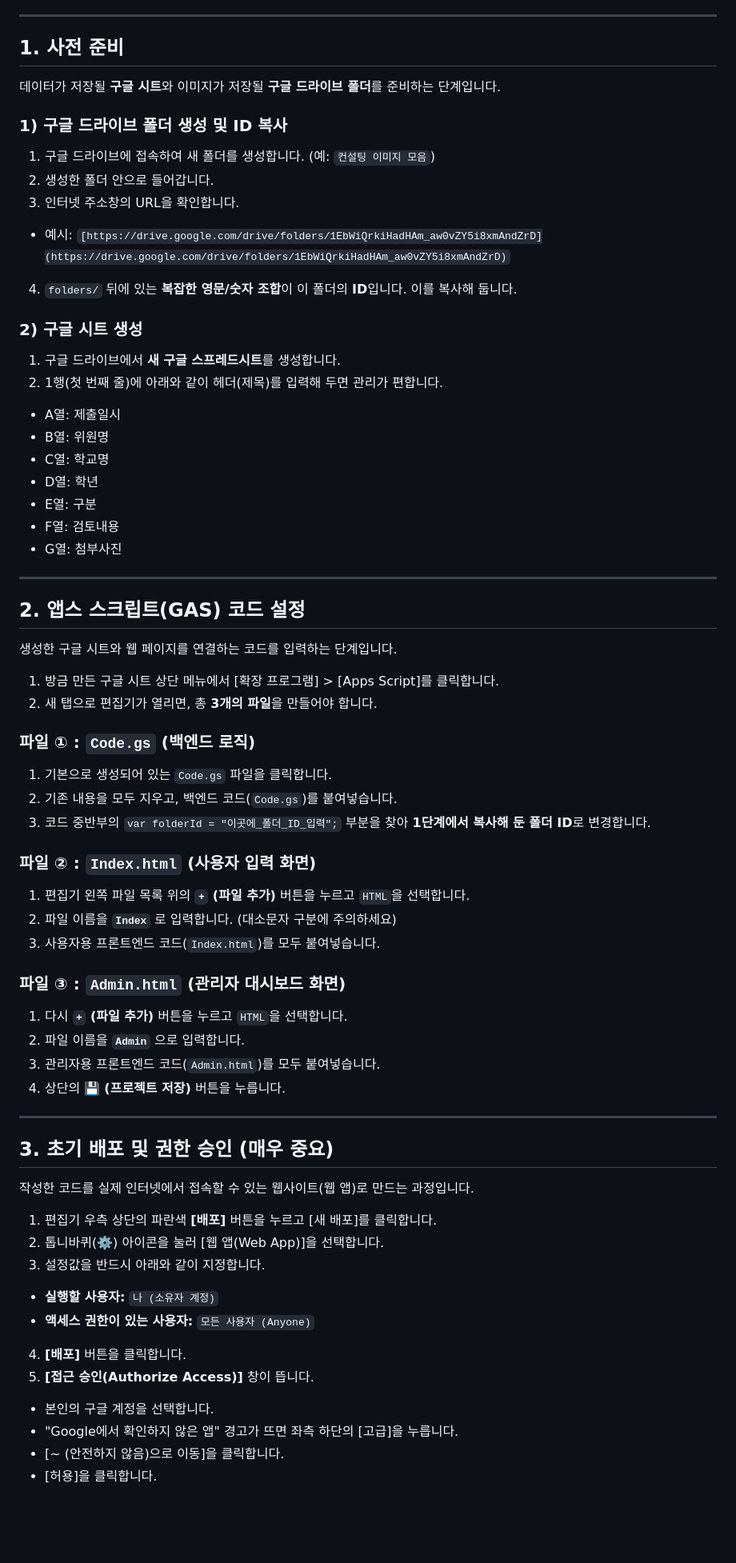
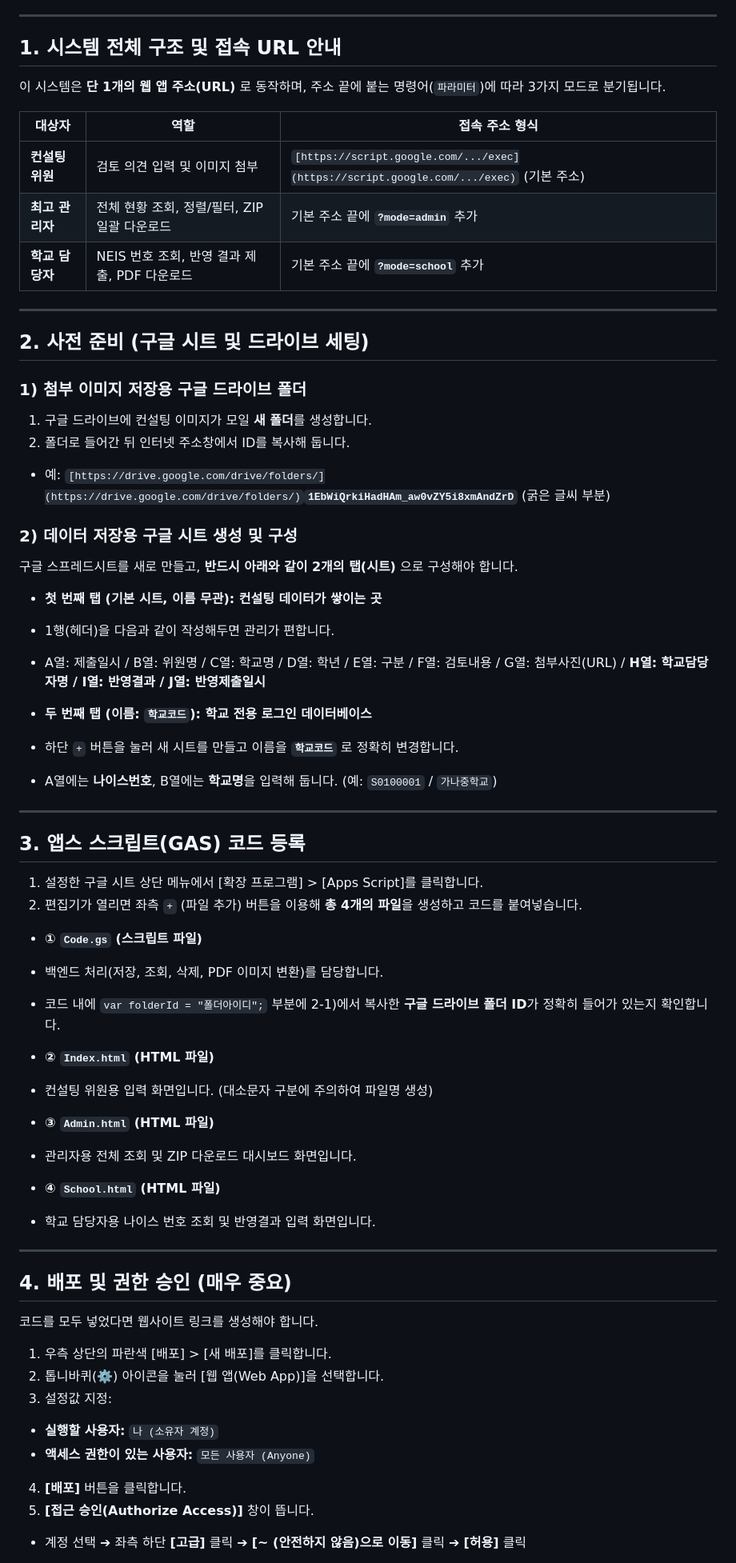
Before and after one commit to techlmh/checkmethod, a Markdown page: README.md, the part around one of its changes. Shown at 80% size. Drawn GitHub-style; blank space fills up the shorter version.

```diff
--- a/README.md
+++ b/README.md
@@ -13,80 +21,83 @@
 
 ---
 
-## 1. 사전 준비
+## 1. 시스템 전체 구조 및 접속 URL 안내
 
-데이터가 저장될 **구글 시트**와 이미지가 저장될 **구글 드라이브 폴더**를 준비하는 단계입니다.
+이 시스템은 **단 1개의 웹 앱 주소(URL)** 로 동작하며, 주소 끝에 붙는 명령어(`파라미터`)에 따라 3가지 모드로 분기됩니다.
 
-### 1) 구글 드라이브 폴더 생성 및 ID 복사
+| 대상자 | 역할 | 접속 주소 형식 |
+| --- | --- | --- |
+| **컨설팅 위원** | 검토 의견 입력 및 이미지 첨부 | `[https://script.google.com/.../exec](https://script.google.com/.../exec)` (기본 주소) |
+| **최고 관리자** | 전체 현황 조회, 정렬/필터, ZIP 일괄 다운로드 | 기본 주소 끝에 **`?mode=admin`** 추가 |
+| **학교 담당자** | NEIS 번호 조회, 반영 결과 제출, PDF 다운로드 | 기본 주소 끝에 **`?mode=school`** 추가 |
 
-1. 구글 드라이브에 접속하여 새 폴더를 생성합니다. (예: `컨설팅 이미지 모음`)
-2. 생성한 폴더 안으로 들어갑니다.
-3. 인터넷 주소창의 URL을 확인합니다.
-* 예시: `[https://drive.google.com/drive/folders/1EbWiQrkiHadHAm_aw0vZY5i8xmAndZrD](https://drive.google.com/drive/folders/1EbWiQrkiHadHAm_aw0vZY5i8xmAndZrD)`
+---
+
+## 2. 사전 준비 (구글 시트 및 드라이브 세팅)
+
+### 1) 첨부 이미지 저장용 구글 드라이브 폴더
+
+1. 구글 드라이브에 컨설팅 이미지가 모일 **새 폴더**를 생성합니다.
+2. 폴더로 들어간 뒤 인터넷 주소창에서 ID를 복사해 둡니다.
+* 예: `[https://drive.google.com/drive/folders/](https://drive.google.com/drive/folders/)`**`1EbWiQrkiHadHAm_aw0vZY5i8xmAndZrD`** (굵은 글씨 부분)
 
 
-4. `folders/` 뒤에 있는 **복잡한 영문/숫자 조합**이 이 폴더의 **ID**입니다. 이를 복사해 둡니다.
 
-### 2) 구글 시트 생성
+### 2) 데이터 저장용 구글 시트 생성 및 구성
 
-1. 구글 드라이브에서 **새 구글 스프레드시트**를 생성합니다.
-2. 1행(첫 번째 줄)에 아래와 같이 헤더(제목)를 입력해 두면 관리가 편합니다.
-* A열: 제출일시
-* B열: 위원명
-* C열: 학교명
-* D열: 학년
-* E열: 구분
-* F열: 검토내용
-* G열: 첨부사진
+구글 스프레드시트를 새로 만들고, **반드시 아래와 같이 2개의 탭(시트)** 으로 구성해야 합니다.
+
+* **첫 번째 탭 (기본 시트, 이름 무관): 컨설팅 데이터가 쌓이는 곳**
+* 1행(헤더)을 다음과 같이 작성해두면 관리가 편합니다.
+* A열: 제출일시 / B열: 위원명 / C열: 학교명 / D열: 학년 / E열: 구분 / F열: 검토내용 / G열: 첨부사진(URL) / **H열: 학교담당자명 / I열: 반영결과 / J열: 반영제출일시**
+
+
+* **두 번째 탭 (이름: `학교코드`): 학교 전용 로그인 데이터베이스**
+* 하단 `+` 버튼을 눌러 새 시트를 만들고 이름을 **`학교코드`** 로 정확히 변경합니다.
+* A열에는 **나이스번호**, B열에는 **학교명**을 입력해 둡니다. (예: `S0100001` / `가나중학교`)
 
 
 
 ---
 
-## 2. 앱스 스크립트(GAS) 코드 설정
+## 3. 앱스 스크립트(GAS) 코드 등록
 
-생성한 구글 시트와 웹 페이지를 연결하는 코드를 입력하는 단계입니다.
+1. 설정한 구글 시트 상단 메뉴에서 [확장 프로그램] > [Apps Script]를 클릭합니다.
+2. 편집기가 열리면 좌측 `+` (파일 추가) 버튼을 이용해 **총 4개의 파일**을 생성하고 코드를 붙여넣습니다.
 
-1. 방금 만든 구글 시트 상단 메뉴에서 [확장 프로그램] > [Apps Script]를 클릭합니다.
-2. 새 탭으로 편집기가 열리면, 총 **3개의 파일**을 만들어야 합니다.
+* **① `Code.gs` (스크립트 파일)**
+* 백엔드 처리(저장, 조회, 삭제, PDF 이미지 변환)를 담당합니다.
+* 코드 내에 `var folderId = "폴더아이디";` 부분에 2-1)에서 복사한 **구글 드라이브 폴더 ID**가 정확히 들어가 있는지 확인합니다.
 
-### 파일 ① : `Code.gs` (백엔드 로직)
 
-1. 기본으로 생성되어 있는 `Code.gs` 파일을 클릭합니다.
-2. 기존 내용을 모두 지우고, 백엔드 코드(`Code.gs`)를 붙여넣습니다.
-3. 코드 중반부의 `var folderId = "이곳에_폴더_ID_입력";` 부분을 찾아 **1단계에서 복사해 둔 폴더 ID**로 변경합니다.
+* **② `Index.html` (HTML 파일)**
+* 컨설팅 위원용 입력 화면입니다. (대소문자 구분에 주의하여 파일명 생성)
 
-### 파일 ② : `Index.html` (사용자 입력 화면)
 
-1. 편집기 왼쪽 파일 목록 위의 **`+` (파일 추가)** 버튼을 누르고 `HTML`을 선택합니다.
-2. 파일 이름을 **`Index`** 로 입력합니다. (대소문자 구분에 주의하세요)
-3. 사용자용 프론트엔드 코드(`Index.html`)를 모두 붙여넣습니다.
+* **③ `Admin.html` (HTML 파일)**
+* 관리자용 전체 조회 및 ZIP 다운로드 대시보드 화면입니다.
 
-### 파일 ③ : `Admin.html` (관리자 대시보드 화면)
 
-1. 다시 **`+` (파일 추가)** 버튼을 누르고 `HTML`을 선택합니다.
-2. 파일 이름을 **`Admin`** 으로 입력합니다.
-3. 관리자용 프론트엔드 코드(`Admin.html`)를 모두 붙여넣습니다.
-4. 상단의 💾 **(프로젝트 저장)** 버튼을 누릅니다.
+* **④ `School.html` (HTML 파일)**
+* 학교 담당자용 나이스 번호 조회 및 반영결과 입력 화면입니다.
+
+
 
 ---
 
-## 3. 초기 배포 및 권한 승인 (매우 중요)
+## 4. 배포 및 권한 승인 (매우 중요)
 
-작성한 코드를 실제 인터넷에서 접속할 수 있는 웹사이트(웹 앱)로 만드는 과정입니다.
+코드를 모두 넣었다면 웹사이트 링크를 생성해야 합니다.
 
-1. 편집기 우측 상단의 파란색 **[배포]** 버튼을 누르고 [새 배포]를 클릭합니다.
+1. 우측 상단의 파란색 [배포] > [새 배포]를 클릭합니다.
 2. 톱니바퀴(⚙️) 아이콘을 눌러 [웹 앱(Web App)]을 선택합니다.
-3. 설정값을 반드시 아래와 같이 지정합니다.
+3. 설정값 지정:
 * **실행할 사용자:** `나 (소유자 계정)`
 * **액세스 권한이 있는 사용자:** `모든 사용자 (Anyone)`
 
 
 4. **[배포]** 버튼을 클릭합니다.
 5. **[접근 승인(Authorize Access)]** 창이 뜹니다.
-* 본인의 구글 계정을 선택합니다.
-* "Google에서 확인하지 않은 앱" 경고가 뜨면 좌측 하단의 [고급]을 누릅니다.
-* [~ (안전하지 않음)으로 이동]을 클릭합니다.
-* [허용]을 클릭합니다.
+* 계정 선택 ➔ 좌측 하단 **[고급]** 클릭 ➔ **[~ (안전하지 않음)으로 이동]** 클릭 ➔ **[허용]** 클릭
 
 
```
Also changed, not shown: other parts of README.md (+35 -39 lines).
